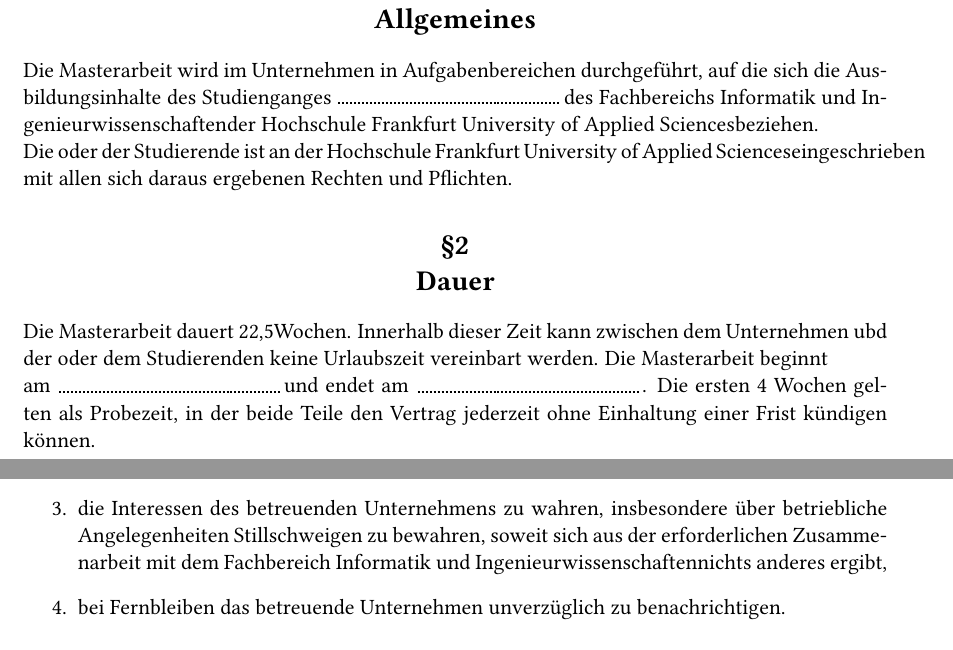
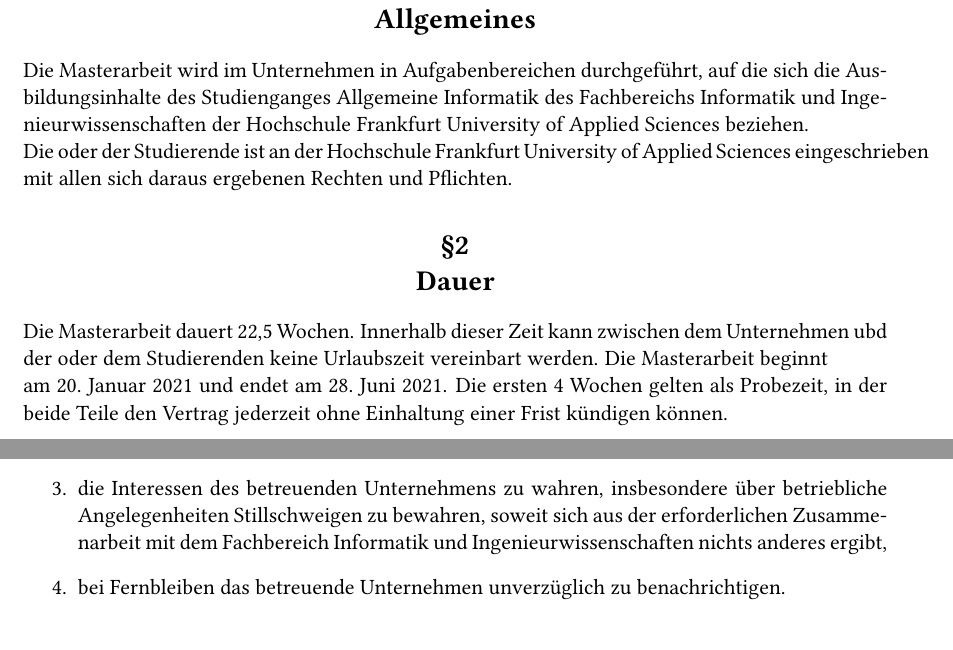
Before and after one commit to yannicklamprecht/thesis-company-contract-example, a LaTeX thesis (sample_contract_company_university_student_thesis.tex, which reads duration.tex, general.tex, student_responsibilities.tex): two parts of pages 1 and 2 of 3, joined at a grey line, cut so that both start at the same text. Compiled offline with pdfLaTeX.

Commit message:
Added data

```diff
--- a/duration.tex
+++ b/duration.tex
@@ -1,5 +1,5 @@
 \section{Dauer}
 
-Die Masterarbeit dauert \thesisTime Wochen. Innerhalb dieser Zeit kann zwischen dem Unternehmen ubd der oder dem Studierenden keine Urlaubszeit vereinbart werden.
-Die Masterarbeit beginnt \\ am \spaceLine und endet am \spaceLine.
+Die Masterarbeit dauert \thesisTime{} Wochen. Innerhalb dieser Zeit kann zwischen dem Unternehmen ubd der oder dem Studierenden keine Urlaubszeit vereinbart werden.
+Die Masterarbeit beginnt \\ am \startDate{} und endet am \endDate{}.
 Die ersten 4 Wochen gelten als Probezeit, in der beide Teile den Vertrag jederzeit ohne Einhaltung einer Frist kündigen können.
--- a/general.tex
+++ b/general.tex
@@ -1,5 +1,5 @@
 \section{Allgemeines}
 
-Die Masterarbeit wird im Unternehmen in Aufgabenbereichen durchgeführt, auf die sich die Ausbildungsinhalte des Studienganges \spaceLine des Fachbereichs \departement der Hochschule \college beziehen.
+Die Masterarbeit wird im Unternehmen in Aufgabenbereichen durchgeführt, auf die sich die Ausbildungsinhalte des Studienganges \studyprogram{} des Fachbereichs \departement{} der Hochschule \college{} beziehen.
 
-Die oder der Studierende ist an der Hochschule \college eingeschrieben mit allen sich daraus ergebenen Rechten und Pflichten.
+Die oder der Studierende ist an der Hochschule \college{} eingeschrieben mit allen sich daraus ergebenen Rechten und Pflichten.
--- a/sample_contract_company_university_student_thesis.tex
+++ b/sample_contract_company_university_student_thesis.tex
@@ -1,4 +1,4 @@
-\documentclass[11pt, helvetica]{article}
+\documentclass[ngerman, 11pt, helvetica]{article}
 
 \usepackage[a4paper, total={6in, 8in}]{geometry}
 \usepackage[utf8]{inputenc}
@@ -6,6 +6,9 @@
 \usepackage{libertine}
 \usepackage{titlesec}
 \usepackage{dashrule}
+\usepackage{advdate}
+\usepackage{datetime}
+
 
 \pagestyle{empty}
 \setlength\parindent{0pt}
@@ -19,13 +22,17 @@
   {\centering\normalfont\Large\bfseries}
   {\S\thesection}{0pt}{\\}
 
-
-
 \date{2021}
 
 \def\college{Frankfurt University of Applied Sciences}
 \def\departement{Informatik und Ingenieurwissenschaften}
+\def\studyprogram{Allgemeine Informatik}
 
+\newdate{startdate}{20}{01}{2021}
+\newdate{enddate}{28}{06}{2021}
+
+\def\startDate{\displaydate{startdate}}
+\def\endDate{\displaydate{enddate}}
 \def\thesisTime{22,5}
 
 
--- a/student_responsibilities.tex
+++ b/student_responsibilities.tex
@@ -4,6 +4,6 @@
 \begin{enumerate}
 \item die ihr oder ihm übertragenen Arbeiten gewissenhaft auszuführen,
 \item die Betriebsordnung zu beachten,
-\item die Interessen des betreuenden Unternehmens zu wahren, insbesondere über betriebliche Angelegenheiten Stillschweigen zu bewahren, soweit sich aus der erforderlichen Zusammenarbeit mit dem Fachbereich \departement nichts anderes ergibt,
+\item die Interessen des betreuenden Unternehmens zu wahren, insbesondere über betriebliche Angelegenheiten Stillschweigen zu bewahren, soweit sich aus der erforderlichen Zusammenarbeit mit dem Fachbereich \departement{} nichts anderes ergibt,
 \item bei Fernbleiben das betreuende Unternehmen unverzüglich zu benachrichtigen.
 \end{enumerate}
```
Also changed, not shown: sample_contract_company_university_student_thesis.pdf.
